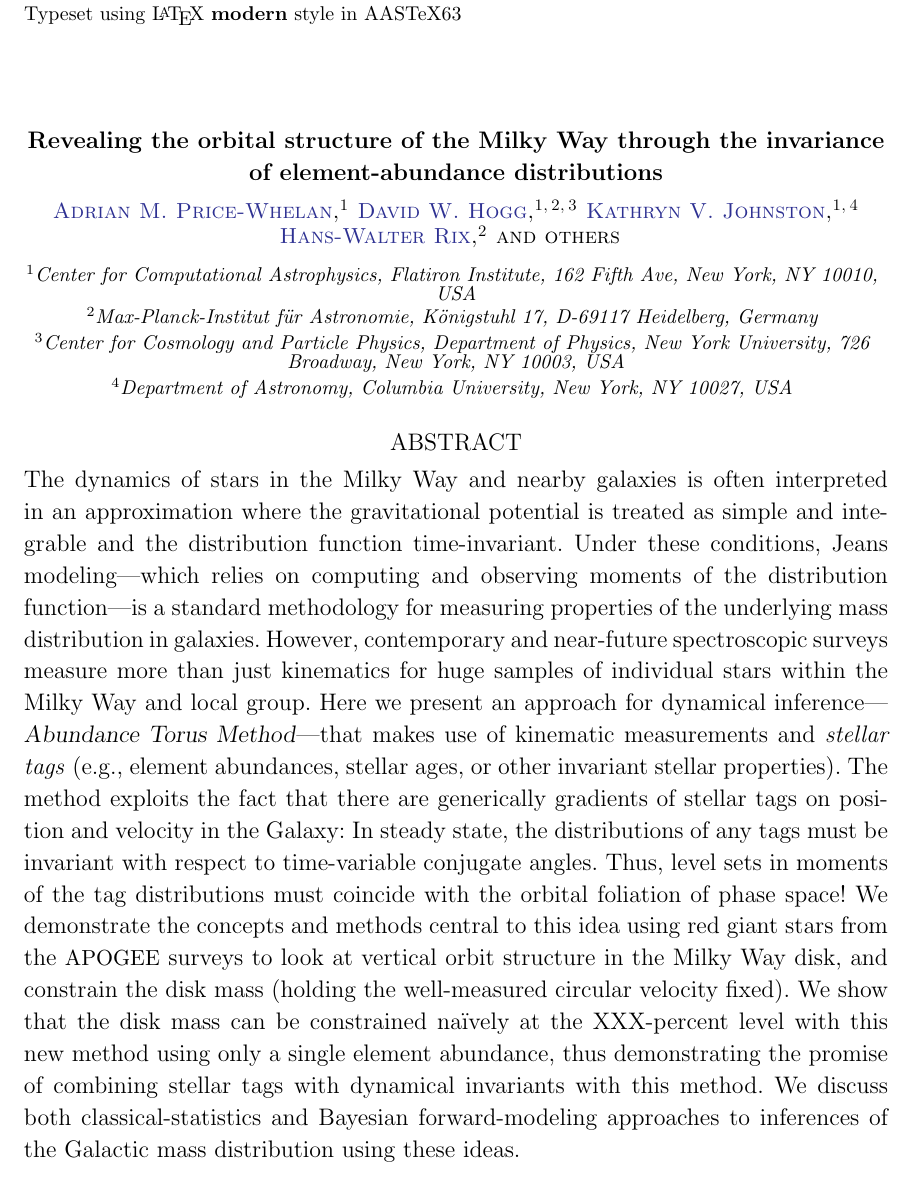
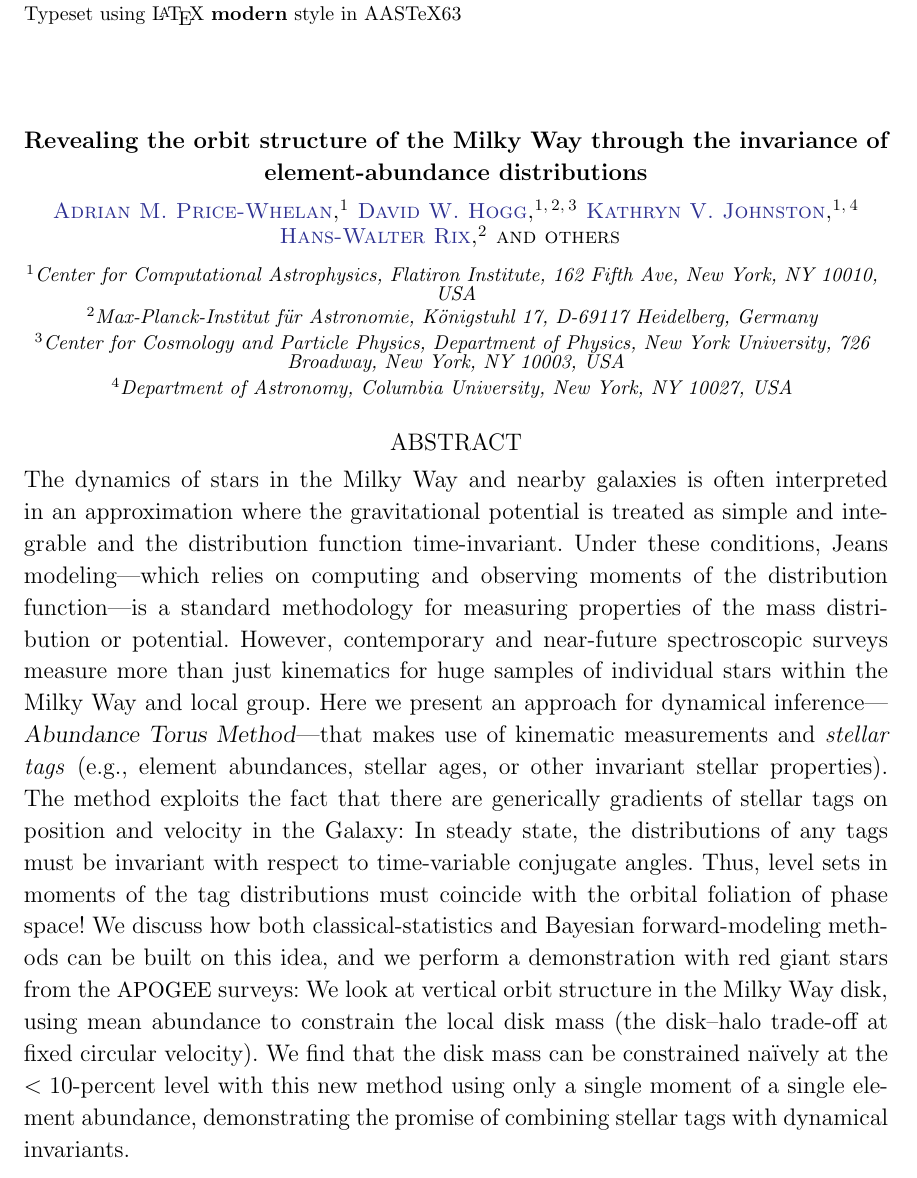
Before and after one commit to adrn/chemical-torus-imaging, a LaTeX paper (tex/stationary-tags.tex): part of page 1 of 9, cut so that both start at the same text. Compiled offline with pdfLaTeX.

Commit message:
abstract tweaks

```diff
--- a/tex/stationary-tags.tex
+++ b/tex/stationary-tags.tex
@@ -51,8 +51,10 @@
 \DeclareGraphicsExtensions{.pdf,.eps,.png}
 
 \title{\textbf{%
-Revealing the orbital structure of the Milky Way through the invariance
+Revealing the orbit structure of the Milky Way through the invariance
 of element-abundance distributions}}
+
+% DOES "ORBIT STRUCTURE" IMPLY THE RIGHT THING?
 
 \newcommand{\affcca}{Center for Computational Astrophysics, Flatiron Institute, 162 Fifth Ave, New York, NY 10010, USA}
 \newcommand{\affccpp}{Center for Cosmology and Particle Physics, Department of Physics, New York University, 726 Broadway, New York, NY 10003, USA}
@@ -76,13 +78,13 @@ of element-abundance distributions}}
 
 \author{others}
 
-\begin{abstract}\noindent % Hogg strikes again. <-- what a guy
+\begin{abstract}\noindent
   The dynamics of stars in the Milky Way and nearby galaxies is often
   interpreted in an approximation where the gravitational potential is treated
   as simple and integrable and the distribution function time-invariant.
   Under these conditions, Jeans modeling---which relies on computing and
   observing moments of the distribution function---is a standard methodology for
-  measuring properties of the underlying mass distribution in galaxies.
+  measuring properties of the mass distribution or potential.
   However, contemporary and near-future spectroscopic surveys measure more than
   just kinematics for huge samples of individual stars within the Milky Way and
   local group.
@@ -96,27 +98,16 @@ of element-abundance distributions}}
   to time-variable conjugate angles.
   Thus, level sets in moments of the tag distributions must coincide with
   the orbital foliation of phase space!
-  %The tags directly reveal the orbit structure.
-  We demonstrate the concepts and methods central to this idea using red giant
-  stars from the \apogee\ surveys to look at vertical orbit structure in the
-  Milky Way disk, and constrain the disk mass (holding the well-measured
-  circular velocity fixed).
-  We show that the disk mass can be constrained na\"ively at the XXX-percent
-  level with this new method using only a single element abundance, thus
-  demonstrating the promise of combining stellar tags with dynamical invariants
-  with this method.
-  We discuss both classical-statistics and Bayesian forward-modeling approaches
-  to inferences of the Galactic mass distribution using these ideas.
-  % \methodname\ has great advantages:
-  % It does not depend on making measurements of second (or higher)
-  % moments of the velocity distribution, as Jeans modeling
-  % requires.
-  % It does not depend on potential separability, although it does require
-  % integrability.
-  % It can be written in a form that is, to first order, independent
-  % of the details of the stellar selection function.
-  % It does, however, require abundance (or other) gradients with respect to actions.
-  % Fortunately, God provides.
+  We discuss how both classical-statistics and Bayesian forward-modeling methods
+  can be built on this idea, and we perform a demonstration with red giant
+  stars from the \apogee\ surveys:
+  We look at vertical orbit structure in the
+  Milky Way disk, using mean abundance to constrain the local disk mass (the disk--halo
+  trade-off at fixed circular velocity).
+  We find that the disk mass can be constrained na\"ively at the $<10$-percent
+  level with this new method using only a single moment of a single element
+  abundance, demonstrating the promise of combining stellar tags with
+  dynamical invariants.
 \end{abstract}
 
 % \keywords{\raggedright
```
